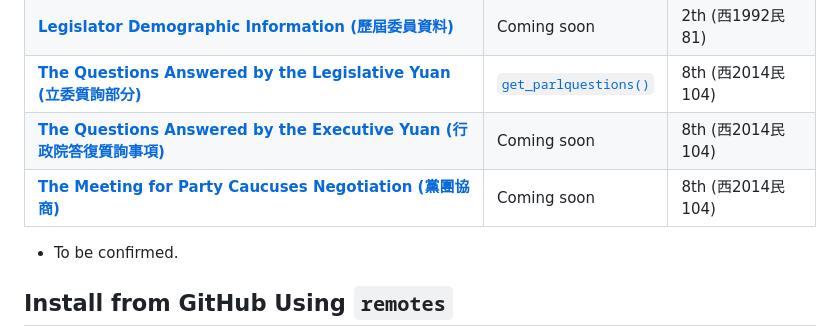
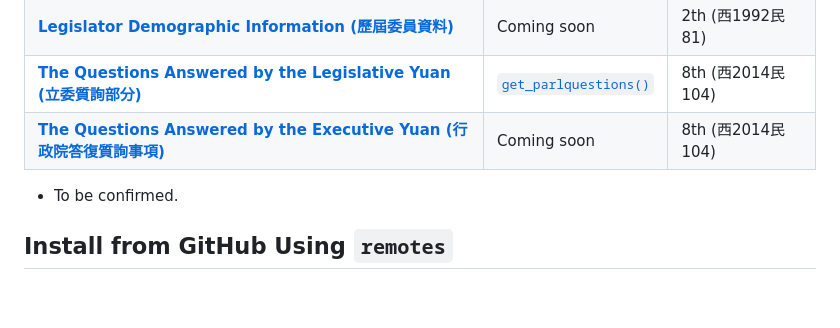
Before and after one commit to davidycliao/legisTaiwan, a Markdown page: README.md, the part around the change. GitHub-like rendering; blank space fills up the shorter version.

Commit message:
DELETE
party caucuses is not valid

```diff
--- a/README.md
+++ b/README.md
@@ -26,7 +26,6 @@
 |[**Legislator Demographic Information (歷屆委員資料)**](https://data.ly.gov.tw/getds.action?id=16)                | Coming soon                    |  2th  (西1992民 81)         |
 |[**The Questions Answered by the Legislative Yuan (立委質詢部分)**](https://data.ly.gov.tw/getds.action?id=6)     | [`get_parlquestions()`]()      |  8th  (西2014民104)         |
 |[**The Questions Answered by the Executive Yuan (行政院答復質詢事項)**](https://data.ly.gov.tw/getds.action?id=1) | Coming soon                    |  8th  (西2014民104)         |
-|[**The Meeting for Party Caucuses Negotiation (黨團協商)**](https://data.ly.gov.tw/getds.action?id=8)             | Coming soon                    |  8th  (西2014民104)         |
 
 
 * To be confirmed.
```
